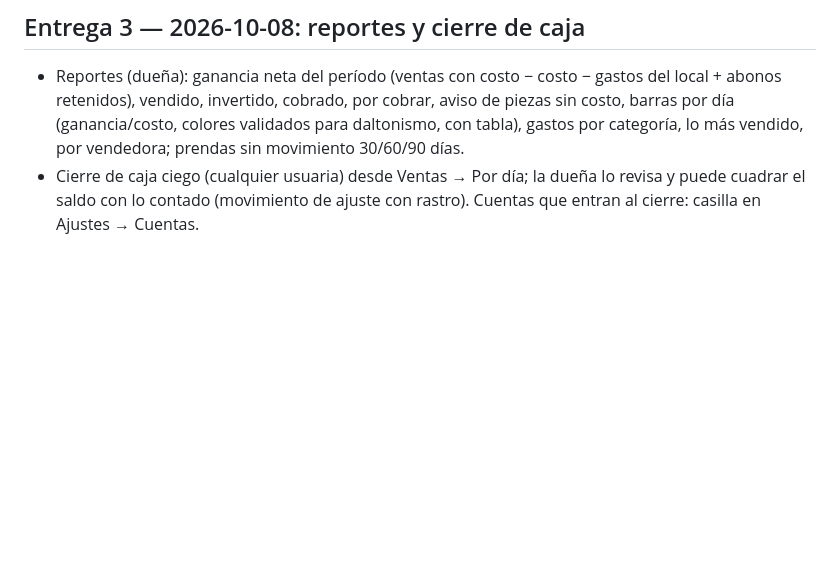
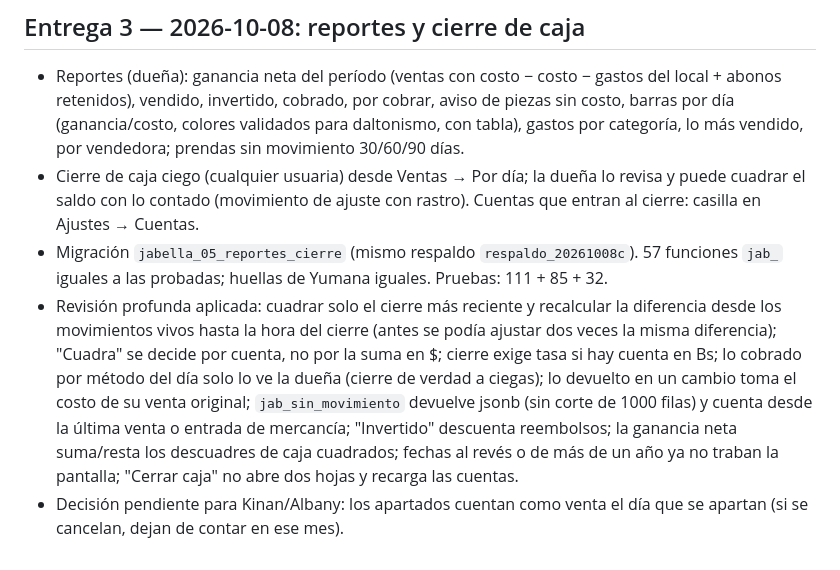
Before and after one commit to kianslikah/cxc-yumana, a Markdown page: jabella/docs/HISTORIAL.md, the part around the change. Drawn GitHub-style; blank space fills up the shorter version.

Commit message:
JABELLA: historial de las entregas 2 y 3
Co-Authored-By: Claude Opus 5.5 <noreply@anthropic.com>
Claude-Session: https://claude.ai/code/session_0145a7n4pjQzWc6S6vU3Kmv7

```diff
--- a/jabella/docs/HISTORIAL.md
+++ b/jabella/docs/HISTORIAL.md
@@ -29,3 +29,6 @@
 
 - Reportes (dueña): ganancia neta del período (ventas con costo − costo − gastos del local + abonos retenidos), vendido, invertido, cobrado, por cobrar, aviso de piezas sin costo, barras por día (ganancia/costo, colores validados para daltonismo, con tabla), gastos por categoría, lo más vendido, por vendedora; prendas sin movimiento 30/60/90 días.
 - Cierre de caja ciego (cualquier usuaria) desde Ventas → Por día; la dueña lo revisa y puede cuadrar el saldo con lo contado (movimiento de ajuste con rastro). Cuentas que entran al cierre: casilla en Ajustes → Cuentas.
+- Migración `jabella_05_reportes_cierre` (mismo respaldo `respaldo_20261008c`). 57 funciones `jab_` iguales a las probadas; huellas de Yumana iguales. Pruebas: 111 + 85 + 32.
+- Revisión profunda aplicada: cuadrar solo el cierre más reciente y recalcular la diferencia desde los movimientos vivos hasta la hora del cierre (antes se podía ajustar dos veces la misma diferencia); "Cuadra" se decide por cuenta, no por la suma en $; cierre exige tasa si hay cuenta en Bs; lo cobrado por método del día solo lo ve la dueña (cierre de verdad a ciegas); lo devuelto en un cambio toma el costo de su venta original; `jab_sin_movimiento` devuelve jsonb (sin corte de 1000 filas) y cuenta desde la última venta o entrada de mercancía; "Invertido" descuenta reembolsos; la ganancia neta suma/resta los descuadres de caja cuadrados; fechas al revés o de más de un año ya no traban la pantalla; "Cerrar caja" no abre dos hojas y recarga las cuentas.
+- Decisión pendiente para Kinan/Albany: los apartados cuentan como venta el día que se apartan (si se cancelan, dejan de contar en ese mes).
```
